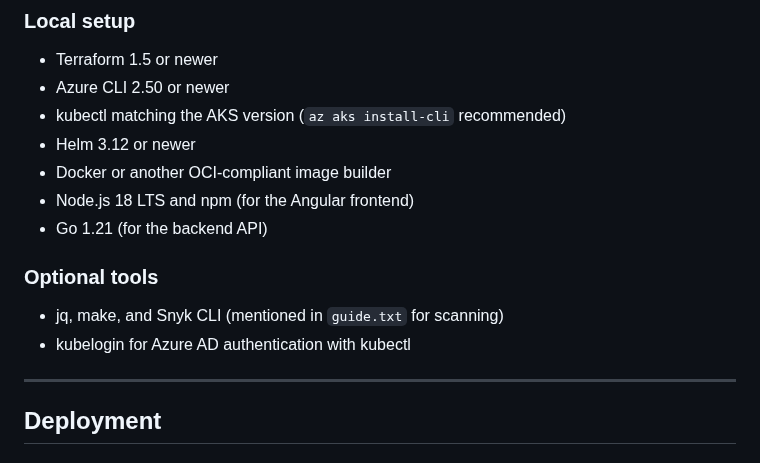
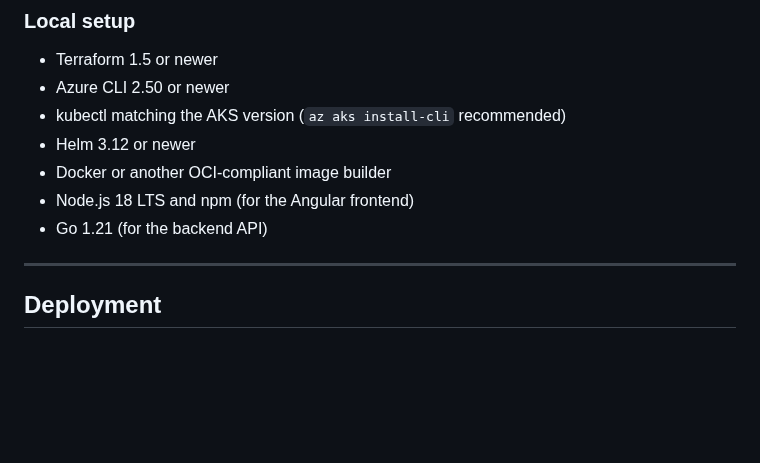
Before and after one commit to Y2not2nd/Security-Focused-AKS-Deployment-Kubernets, a Markdown page: README.md, the part around the change. Drawn GitHub-style; blank space fills up the shorter version.

Commit message:
Remove optional tools from README
Removed optional tools section from README.

```diff
--- a/README.md
+++ b/README.md
@@ -54,11 +54,6 @@ This project sets up a secure Azure Kubernetes Service (AKS) environment that fo
 - Docker or another OCI-compliant image builder
 - Node.js 18 LTS and npm (for the Angular frontend)
 - Go 1.21 (for the backend API)
-
-### Optional tools
-
-- jq, make, and Snyk CLI (mentioned in `guide.txt` for scanning)
-- kubelogin for Azure AD authentication with kubectl
 
 ---
 
```
